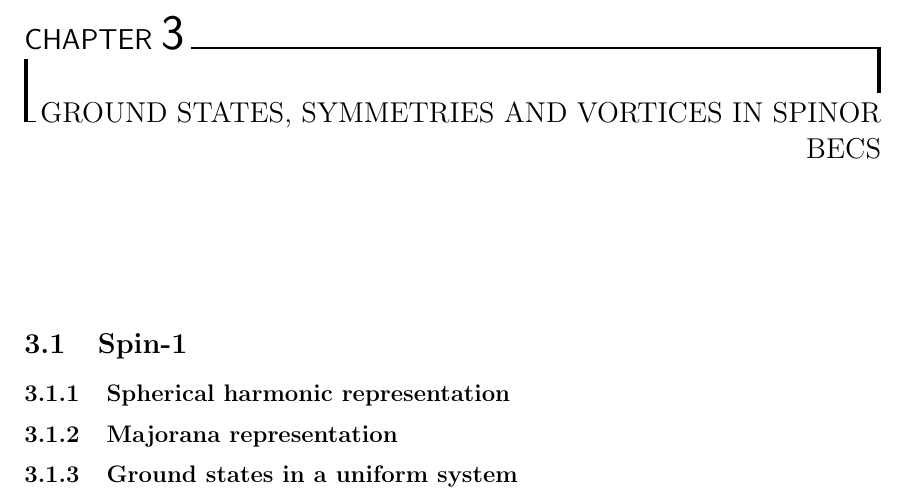
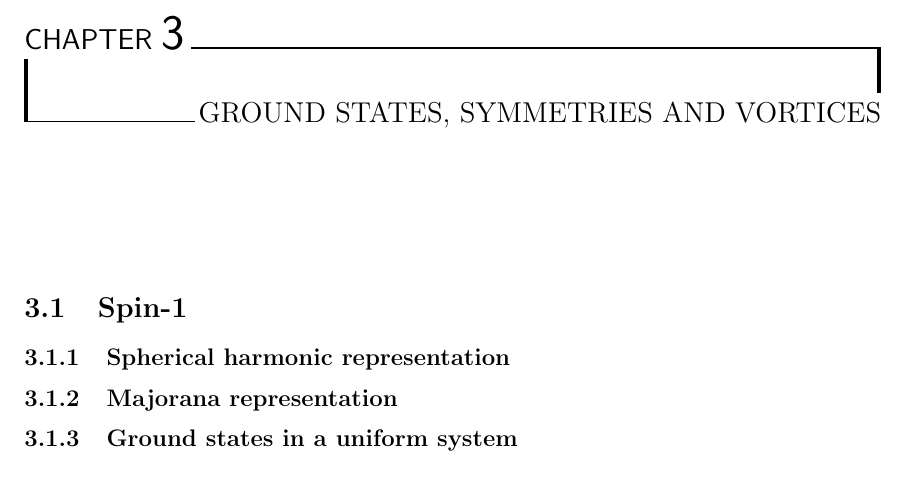
Before and after one commit to wheelerMT/thesis, a LaTeX thesis (thesis.tex, which reads tex/document/ch-groundStateSymmetries/groundStateSymmetries.tex): part of page 10 of 45, cut so that both start at the same text. Compiled offline with pdfLaTeX.

Commit message:
Updated chapter title

```diff
--- a/tex/document/ch-groundStateSymmetries/groundStateSymmetries.tex
+++ b/tex/document/ch-groundStateSymmetries/groundStateSymmetries.tex
@@ -1,4 +1,4 @@
-\chapter{Ground states, symmetries and vortices in spinor BECs}
+\chapter{Ground states, symmetries and vortices}
 
 \section{Spin-1}
 
```
